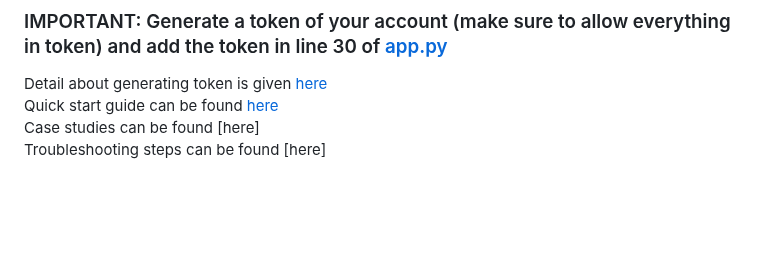
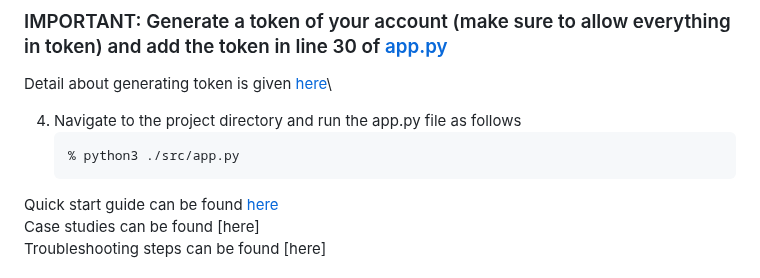
Before and after one commit to psvkaushik/Group50_Proj2, a Markdown page: README.md, the part around one of its changes. Drawn GitHub-style; blank space fills up the shorter version.

````diff
--- a/README.md
+++ b/README.md
@@ -61,6 +60,11 @@ Here are few motivation points to come up with this idea
 ### IMPORTANT: Generate a token of your account (make sure to allow everything in token) and add the token in line 30 of [app.py](https://github.com/psvkaushik/Group50_Proj2/blob/main/src/app.py)
 
 Detail about generating token is given [here](https://docs.github.com/en/authentication/keeping-your-account-and-data-secure/managing-your-personal-access-tokens)\
+
+4. Navigate to the project directory and run the app.py file as follows
+   ```bash
+   % python3 ./src/app.py
+   ```
 Quick start guide can be found [here](https://github.com/psvkaushik/Group50_Proj2/blob/main/docs/Quick_start_guide.md)\
 Case studies can be found [here]
 Troubleshooting steps can be found [here]
````
Also changed, not shown: other parts of README.md (+0 -1 lines).
